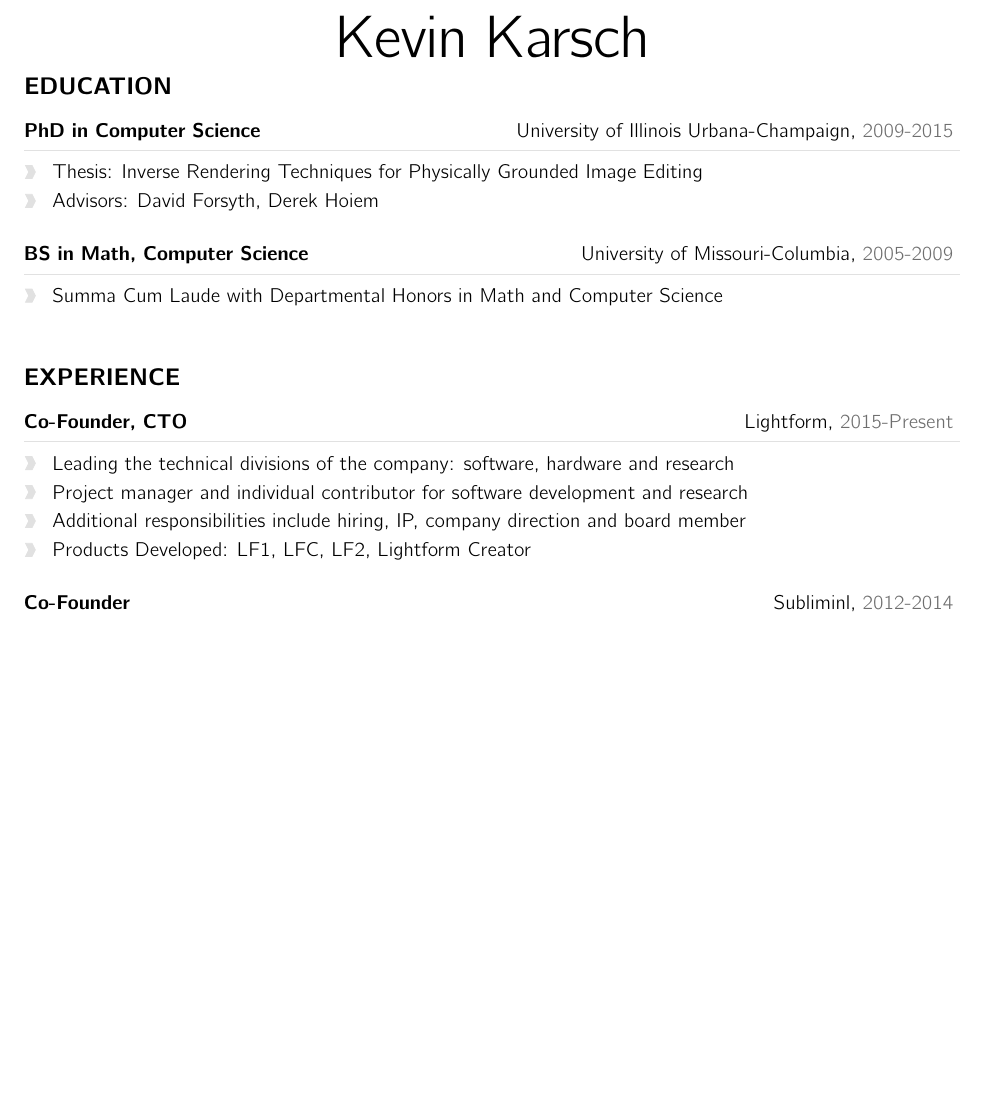
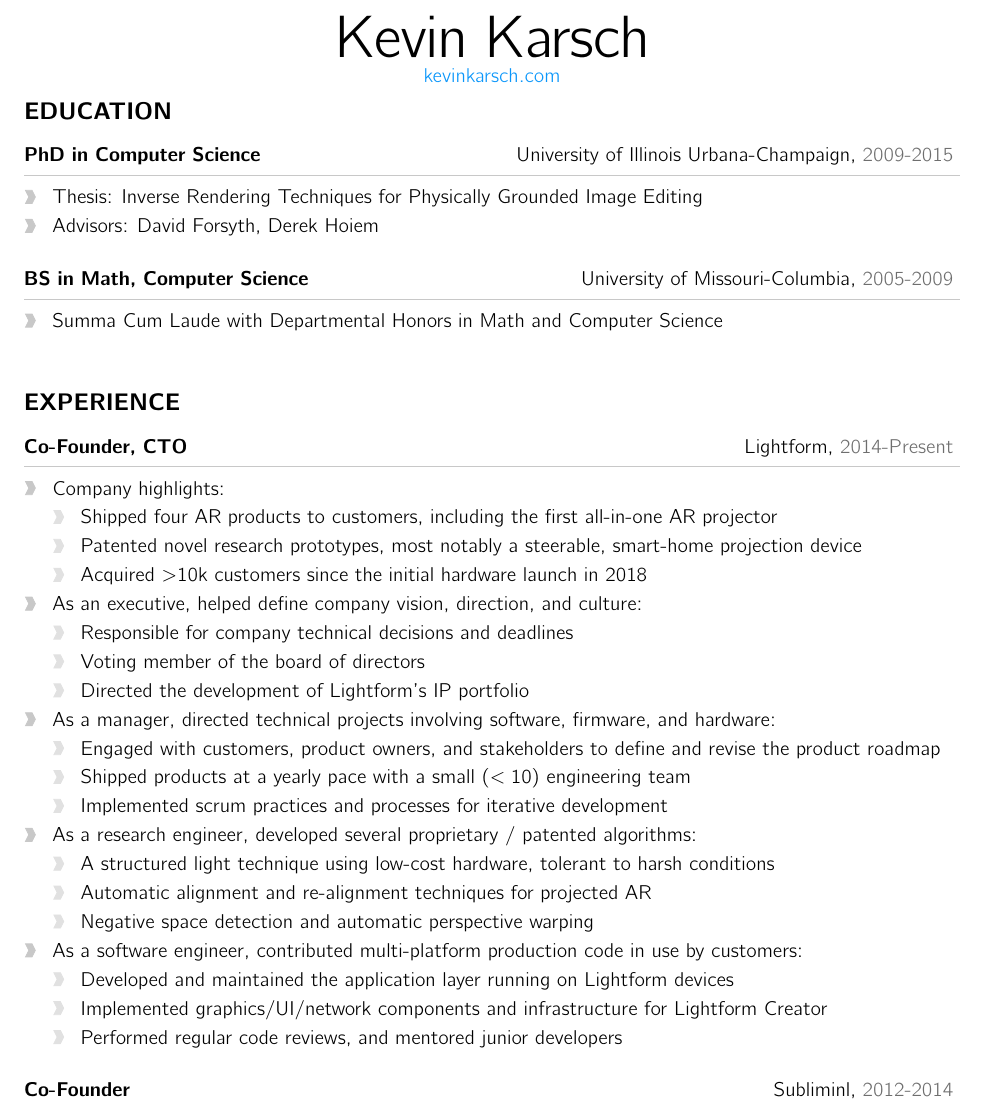
Before and after one commit to kevinkarsch/kevinkarsch.github.io, a LaTeX CV (src/cv.tex, which reads src/cv-definitions.tex): part of page 1 of 5 before the commit and part of page 1 of 6 after it, cut so that both start at the same text, the shorter picture padded with empty space. Compiled offline with pdfLaTeX.

Commit message:
cv update

```diff
--- a/src/cv-definitions.tex
+++ b/src/cv-definitions.tex
@@ -75,7 +75,8 @@
 \definecolor{backgroundColor}{RGB}{110,110,110}
 
 % Light background / accent color
-\definecolor{softColor}{RGB}{225,225,225}
+\definecolor{softColor}{RGB}{200,200,200}
+\definecolor{softerColor}{RGB}{225,225,225}
 
 % Package for links, must be the last package used
 \usepackage[hidelinks]{hyperref}
@@ -135,6 +136,12 @@
 \begin{itemize} \item[\larrow{softColor}] #1 \end{itemize}
 }
 
+% \cvEventBulletSub{Sentence}
+\newcommand{\cvEventBulletSub}[1]
+{
+\begin{itemize} \item[] \begin{itemize} \item[\larrow{softerColor}] #1 \end{itemize} \end{itemize}
+}
+
 % \begin{sidebarSection}[underlineColor=white]{Title} \end{sidebarSection}
 \newenvironment{sidebarSection}[2][white]
 {
--- a/src/cv.tex
+++ b/src/cv.tex
@@ -27,6 +27,7 @@
 
 % Title ------------------------------------------------------------------------
 \centerline{\HUGE{Kevin Karsch}}
+\centerline{\href{https://kevinkarsch.com}{kevinkarsch.com}}
 
 % Education section ------------------------------------------------------------
 \begin{cvSection}{Education}
@@ -47,11 +48,27 @@
 % Experience section -----------------------------------------------------------
 \begin{cvSection}{Experience}
 
-\begin{cvEvent}{Co-Founder, CTO}{Lightform}{2015-Present}
-\cvEventBullet{Leading the technical divisions of the company: software, hardware and research}
-\cvEventBullet{Project manager and individual contributor for software development and research}
-\cvEventBullet{Additional responsibilities include hiring, IP, company direction and board member}
-\cvEventBullet{Products Developed: LF1, LFC, LF2, Lightform Creator}
+\begin{cvEvent}{Co-Founder, CTO}{Lightform}{2014-Present}
+\cvEventBullet{Company highlights:}
+\cvEventBulletSub{Shipped four AR products to customers, including the first all-in-one AR projector}
+\cvEventBulletSub{Patented novel research prototypes, most notably a steerable, smart-home projection device}
+\cvEventBulletSub{Acquired $>$10k customers since the initial hardware launch in 2018}
+\cvEventBullet{As an executive, helped define company vision, direction, and culture:}
+\cvEventBulletSub{Responsible for company technical decisions and deadlines}
+\cvEventBulletSub{Voting member of the board of directors}
+\cvEventBulletSub{Directed the development of Lightform's IP portfolio}
+\cvEventBullet{As a manager, directed technical projects involving software, firmware, and hardware:}
+\cvEventBulletSub{Engaged with customers, product owners, and stakeholders to define and revise the product roadmap}
+\cvEventBulletSub{Shipped products at a yearly pace with a small ($<10$) engineering team}
+\cvEventBulletSub{Implemented scrum practices and processes for iterative development}
+\cvEventBullet{As a research engineer, developed several proprietary / patented algorithms:}
+\cvEventBulletSub{A structured light technique using low-cost hardware, tolerant to harsh conditions}
+\cvEventBulletSub{Automatic alignment and re-alignment techniques for projected AR}
+\cvEventBulletSub{Negative space detection and automatic perspective warping}
+\cvEventBullet{As a software engineer, contributed multi-platform production code in use by customers:}
+\cvEventBulletSub{Developed and maintained the application layer running on Lightform devices}
+\cvEventBulletSub{Implemented graphics/UI/network components and infrastructure for Lightform Creator}
+\cvEventBulletSub{Performed regular code reviews, and mentored junior developers}
 \end{cvEvent}
 
 \begin{cvEvent}{Co-Founder}{Subliminl}{2012-2014}
```
Also changed, not shown: src/cv-in.tex (+1 -0 lines), cv.pdf, 2 other files.
